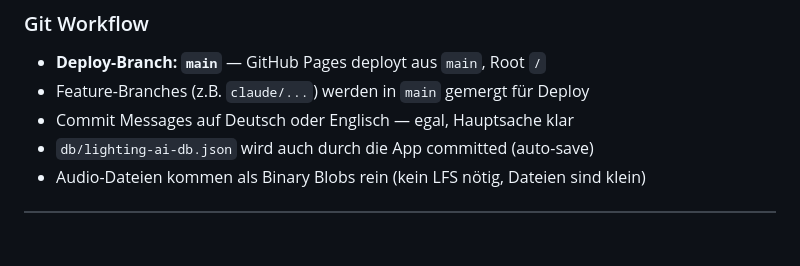
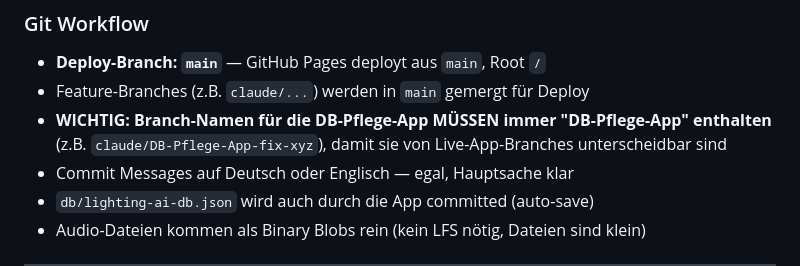
Before and after one commit to christianprison/lighting.ai, a Markdown page: CLAUDE.md, the part around the change. Drawn GitHub-style; blank space fills up the shorter version.

Commit message:
CLAUDE.md: Branch-Namensregel DB-Pflege-App dokumentiert
Branches für die DB-Pflege-App müssen immer "DB-Pflege-App" im
Namen enthalten, damit sie von Live-App-Branches unterscheidbar sind.

https://claude.ai/code/session_01DFB7P9mNQVtTuNag7ubhBK

```diff
--- a/CLAUDE.md
+++ b/CLAUDE.md
@@ -279,6 +279,7 @@ lighting.ai/
 
 - **Deploy-Branch: `main`** — GitHub Pages deployt aus `main`, Root `/`
 - Feature-Branches (z.B. `claude/...`) werden in `main` gemergt für Deploy
+- **WICHTIG: Branch-Namen für die DB-Pflege-App MÜSSEN immer "DB-Pflege-App" enthalten** (z.B. `claude/DB-Pflege-App-fix-xyz`), damit sie von Live-App-Branches unterscheidbar sind
 - Commit Messages auf Deutsch oder Englisch — egal, Hauptsache klar
 - `db/lighting-ai-db.json` wird auch durch die App committed (auto-save)
 - Audio-Dateien kommen als Binary Blobs rein (kein LFS nötig, Dateien sind klein)
```
